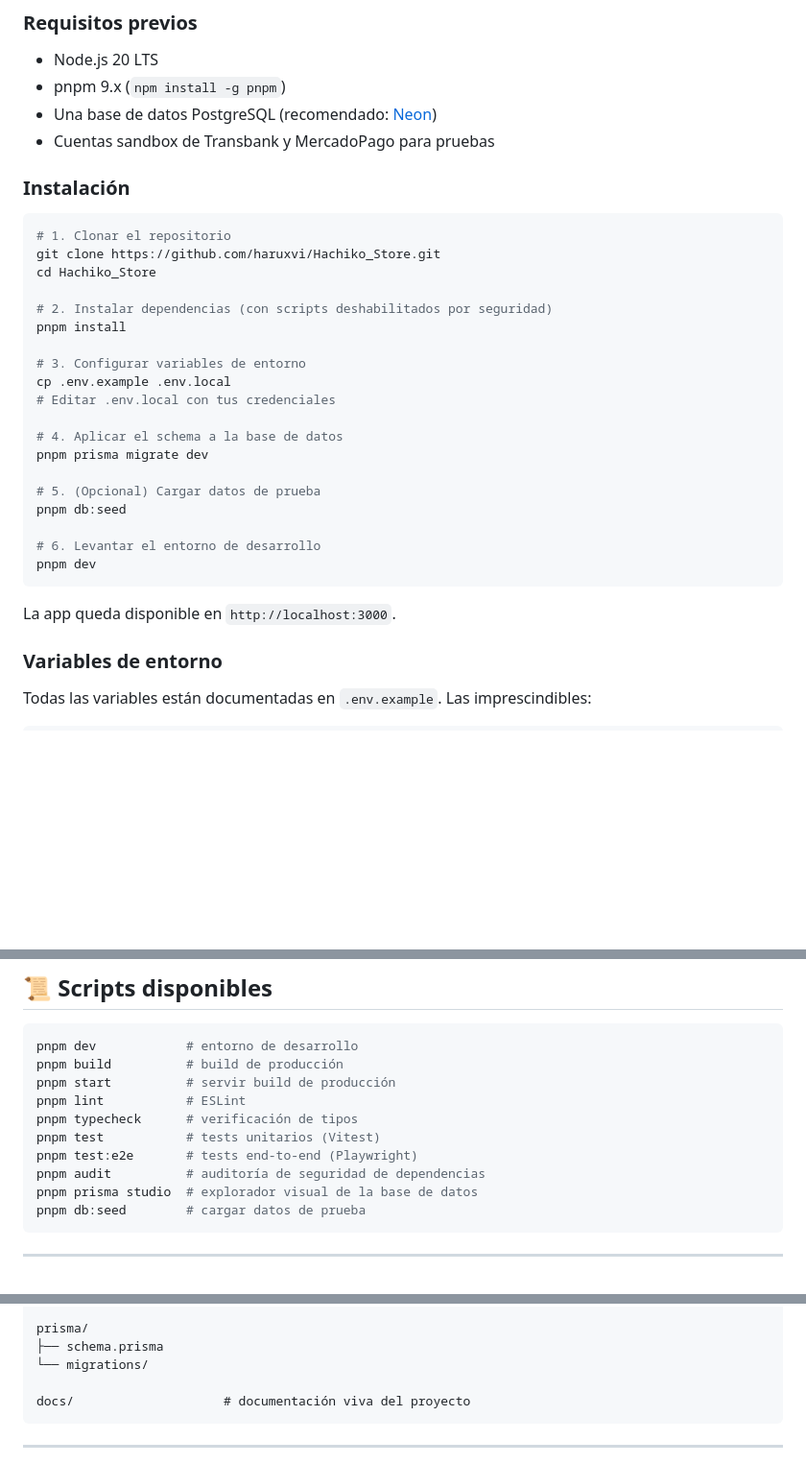
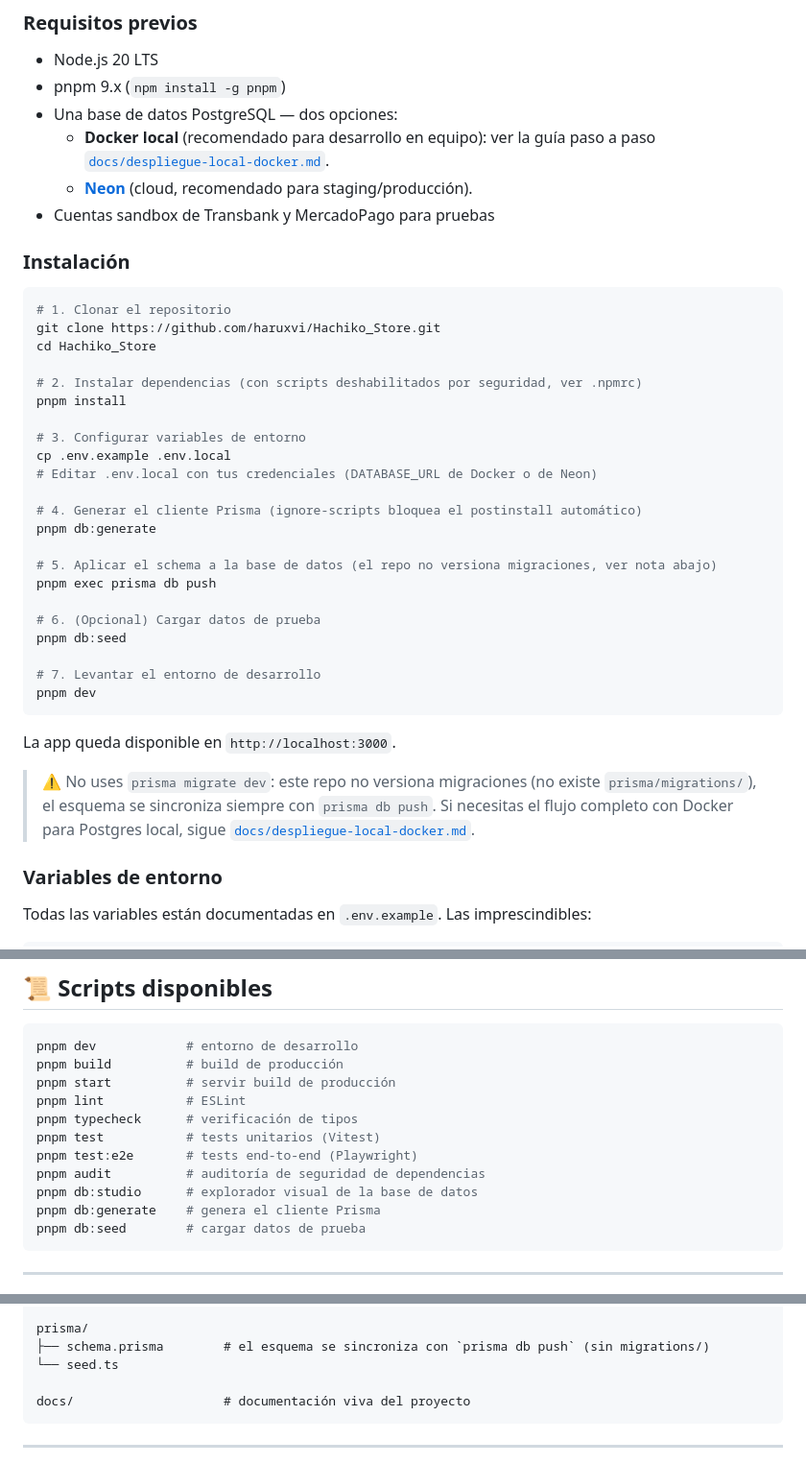
Before and after one commit to haruxvi/Hachiko_Store, a Markdown page: README.md, 3 parts joined by grey strips. Shown at 96% size. GitHub-like rendering; blank space fills up the shorter version.

Commit message:
fix instructions

````diff
--- a/README.md
+++ b/README.md
@@ -135,7 +135,10 @@ El panel del vendedor traduce todo esto en una vista accionable: órdenes por de
 ### Requisitos previos
 - Node.js 20 LTS
 - pnpm 9.x (`npm install -g pnpm`)
-- Una base de datos PostgreSQL (recomendado: [Neon](https://neon.tech/))
+- Una base de datos PostgreSQL — dos opciones:
+  - **Docker local** (recomendado para desarrollo en equipo): ver la guía paso a paso
+    [`docs/despliegue-local-docker.md`](docs/despliegue-local-docker.md).
+  - **[Neon](https://neon.tech/)** (cloud, recomendado para staging/producción).
 - Cuentas sandbox de Transbank y MercadoPago para pruebas
 
 ### Instalación
@@ -145,24 +148,32 @@ El panel del vendedor traduce todo esto en una vista accionable: órdenes por de
 git clone https://github.com/haruxvi/Hachiko_Store.git
 cd Hachiko_Store
 
-# 2. Instalar dependencias (con scripts deshabilitados por seguridad)
+# 2. Instalar dependencias (con scripts deshabilitados por seguridad, ver .npmrc)
 pnpm install
 
 # 3. Configurar variables de entorno
 cp .env.example .env.local
-# Editar .env.local con tus credenciales
+# Editar .env.local con tus credenciales (DATABASE_URL de Docker o de Neon)
 
-# 4. Aplicar el schema a la base de datos
-pnpm prisma migrate dev
+# 4. Generar el cliente Prisma (ignore-scripts bloquea el postinstall automático)
+pnpm db:generate
 
-# 5. (Opcional) Cargar datos de prueba
+# 5. Aplicar el schema a la base de datos (el repo no versiona migraciones, ver nota abajo)
+pnpm exec prisma db push
+
+# 6. (Opcional) Cargar datos de prueba
 pnpm db:seed
 
-# 6. Levantar el entorno de desarrollo
+# 7. Levantar el entorno de desarrollo
 pnpm dev
 ```
 
 La app queda disponible en `http://localhost:3000`.
+
+> ⚠️ No uses `prisma migrate dev`: este repo no versiona migraciones (no existe
+> `prisma/migrations/`), el esquema se sincroniza siempre con `prisma db push`. Si necesitas
+> el flujo completo con Docker para Postgres local, sigue
+> [`docs/despliegue-local-docker.md`](docs/despliegue-local-docker.md).
 
 ### Variables de entorno
 
@@ -195,7 +206,8 @@ pnpm typecheck      # verificación de tipos
 pnpm test           # tests unitarios (Vitest)
 pnpm test:e2e       # tests end-to-end (Playwright)
 pnpm audit          # auditoría de seguridad de dependencias
-pnpm prisma studio  # explorador visual de la base de datos
+pnpm db:studio      # explorador visual de la base de datos
+pnpm db:generate    # genera el cliente Prisma
 pnpm db:seed        # cargar datos de prueba
 ```
 
@@ -222,8 +234,8 @@ src/
 └── middleware.ts        # auth + RBAC en edge
 
 prisma/
-├── schema.prisma
-└── migrations/
+├── schema.prisma        # el esquema se sincroniza con `prisma db push` (sin migrations/)
+└── seed.ts
 
 docs/                    # documentación viva del proyecto
 ```
````
Also changed, not shown: docs/deploy.md (+9 -1 lines).
